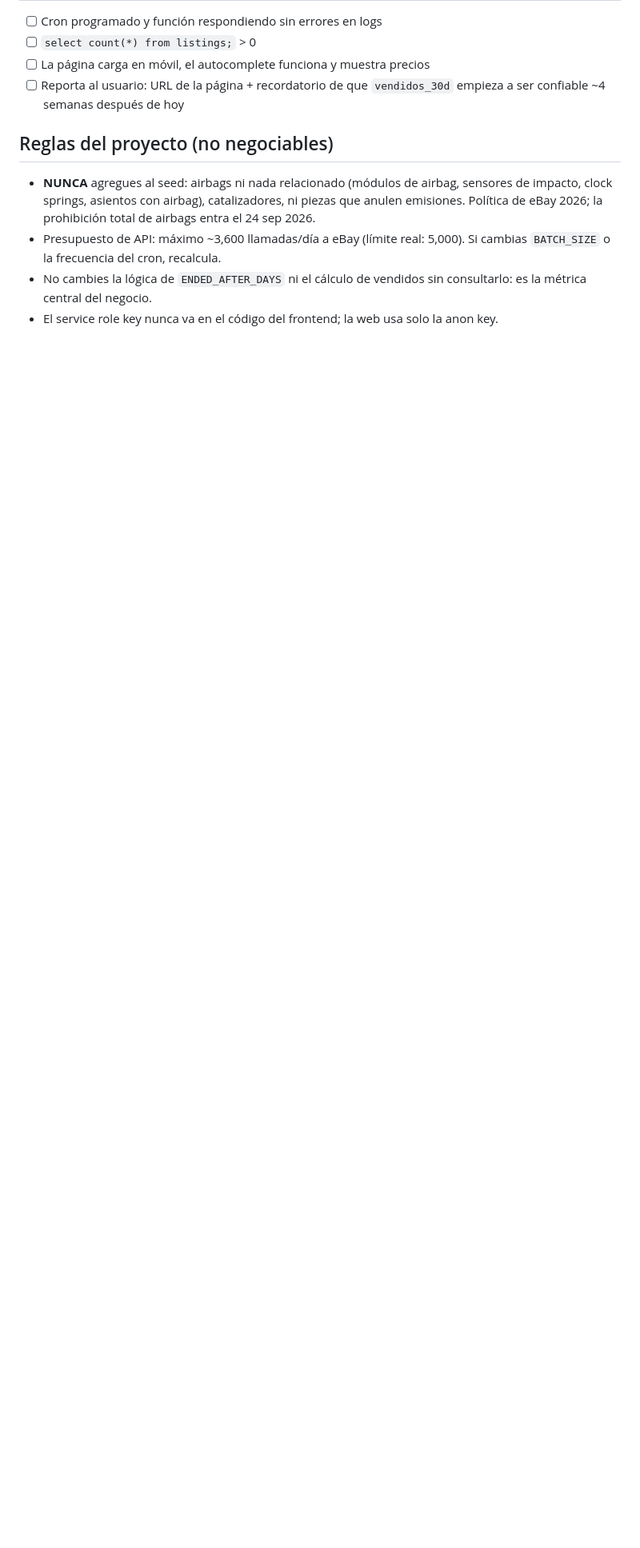
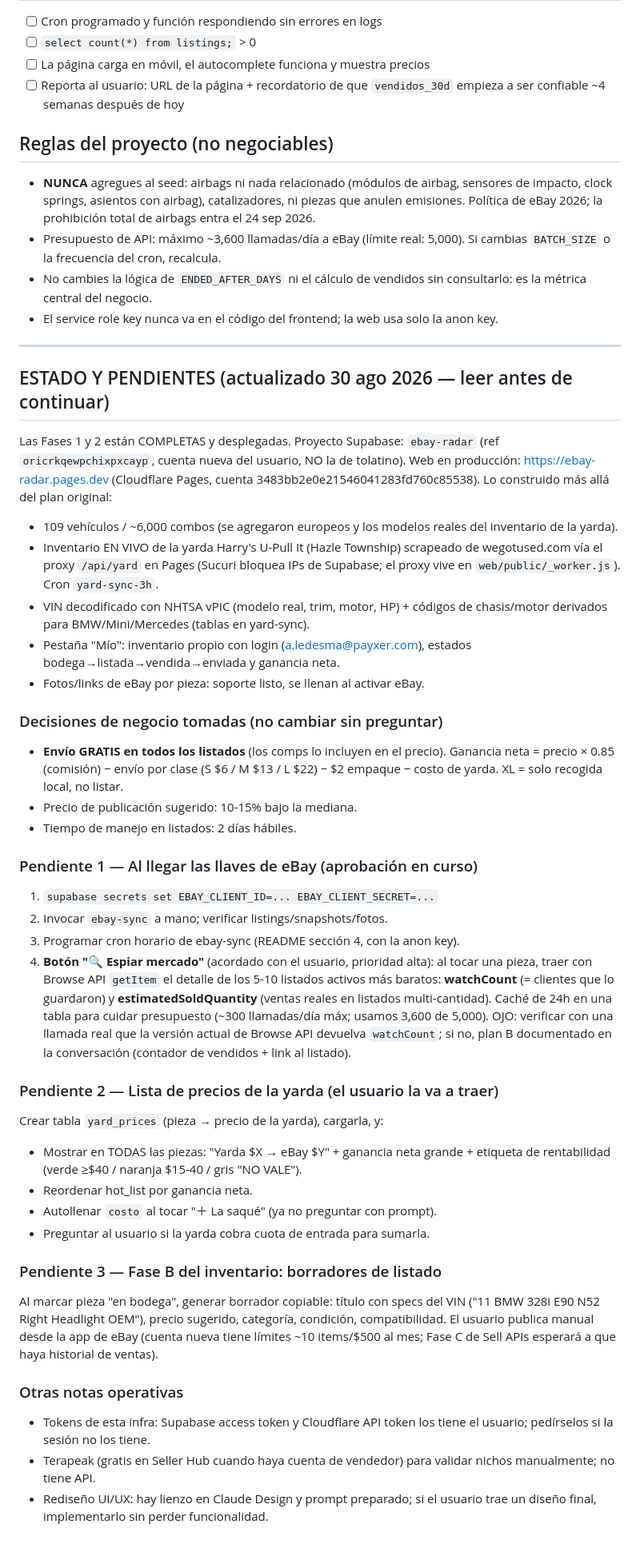
Before and after one commit to devpayxer/Merchant, a Markdown page: CLAUDE.md, the part around the change. Shown at 80% size. Rendered like a GitHub page; blank space fills up the shorter version.

Commit message:
Documentar estado, decisiones de negocio y pendientes (espiar mercado, precios de yarda, Fase B)
Co-Authored-By: Claude Fable 5 <noreply@anthropic.com>
Claude-Session: https://claude.ai/code/session_01H6qrCCLm5GzVqmFdsYmb8J

```diff
--- a/CLAUDE.md
+++ b/CLAUDE.md
@@ -57,3 +57,71 @@ Crea `web/` en este repo y deploya a Cloudflare Pages. El usuario la abrirá des
 - Presupuesto de API: máximo ~3,600 llamadas/día a eBay (límite real: 5,000). Si cambias `BATCH_SIZE` o la frecuencia del cron, recalcula.
 - No cambies la lógica de `ENDED_AFTER_DAYS` ni el cálculo de vendidos sin consultarlo: es la métrica central del negocio.
 - El service role key nunca va en el código del frontend; la web usa solo la anon key.
+
+---
+
+## ESTADO Y PENDIENTES (actualizado 30 ago 2026 — leer antes de continuar)
+
+Las Fases 1 y 2 están COMPLETAS y desplegadas. Proyecto Supabase: `ebay-radar`
+(ref `oricrkqewpchixpxcayp`, cuenta nueva del usuario, NO la de tolatino).
+Web en producción: https://ebay-radar.pages.dev (Cloudflare Pages, cuenta
+3483bb2e0e21546041283fd760c85538). Lo construido más allá del plan original:
+
+- 109 vehículos / ~6,000 combos (se agregaron europeos y los modelos reales
+  del inventario de la yarda).
+- Inventario EN VIVO de la yarda Harry's U-Pull It (Hazle Township) scrapeado
+  de wegotused.com vía el proxy `/api/yard` en Pages (Sucuri bloquea IPs de
+  Supabase; el proxy vive en `web/public/_worker.js`). Cron `yard-sync-3h`.
+- VIN decodificado con NHTSA vPIC (modelo real, trim, motor, HP) + códigos de
+  chasis/motor derivados para BMW/Mini/Mercedes (tablas en yard-sync).
+- Pestaña "Mío": inventario propio con login (a.ledesma@payxer.com), estados
+  bodega→listada→vendida→enviada y ganancia neta.
+- Fotos/links de eBay por pieza: soporte listo, se llenan al activar eBay.
+
+### Decisiones de negocio tomadas (no cambiar sin preguntar)
+
+- **Envío GRATIS en todos los listados** (los comps lo incluyen en el precio).
+  Ganancia neta = precio × 0.85 (comisión) − envío por clase (S $6 / M $13 /
+  L $22) − $2 empaque − costo de yarda. XL = solo recogida local, no listar.
+- Precio de publicación sugerido: 10-15% bajo la mediana.
+- Tiempo de manejo en listados: 2 días hábiles.
+
+### Pendiente 1 — Al llegar las llaves de eBay (aprobación en curso)
+
+1. `supabase secrets set EBAY_CLIENT_ID=... EBAY_CLIENT_SECRET=...`
+2. Invocar `ebay-sync` a mano; verificar listings/snapshots/fotos.
+3. Programar cron horario de ebay-sync (README sección 4, con la anon key).
+4. **Botón "🔍 Espiar mercado"** (acordado con el usuario, prioridad alta):
+   al tocar una pieza, traer con Browse API `getItem` el detalle de los 5-10
+   listados activos más baratos: **watchCount** (= clientes que lo guardaron)
+   y **estimatedSoldQuantity** (ventas reales en listados multi-cantidad).
+   Caché de 24h en una tabla para cuidar presupuesto (~300 llamadas/día máx;
+   usamos 3,600 de 5,000). OJO: verificar con una llamada real que la versión
+   actual de Browse API devuelva `watchCount`; si no, plan B documentado en
+   la conversación (contador de vendidos + link al listado).
+
+### Pendiente 2 — Lista de precios de la yarda (el usuario la va a traer)
+
+Crear tabla `yard_prices` (pieza → precio de la yarda), cargarla, y:
+- Mostrar en TODAS las piezas: "Yarda $X → eBay $Y" + ganancia neta grande +
+  etiqueta de rentabilidad (verde ≥$40 / naranja $15-40 / gris "NO VALE").
+- Reordenar hot_list por ganancia neta.
+- Autollenar `costo` al tocar "＋ La saqué" (ya no preguntar con prompt).
+- Preguntar al usuario si la yarda cobra cuota de entrada para sumarla.
+
+### Pendiente 3 — Fase B del inventario: borradores de listado
+
+Al marcar pieza "en bodega", generar borrador copiable: título con specs del
+VIN ("11 BMW 328i E90 N52 Right Headlight OEM"), precio sugerido, categoría,
+condición, compatibilidad. El usuario publica manual desde la app de eBay
+(cuenta nueva tiene límites ~10 items/$500 al mes; Fase C de Sell APIs
+esperará a que haya historial de ventas).
+
+### Otras notas operativas
+
+- Tokens de esta infra: Supabase access token y Cloudflare API token los
+  tiene el usuario; pedírselos si la sesión no los tiene.
+- Terapeak (gratis en Seller Hub cuando haya cuenta de vendedor) para validar
+  nichos manualmente; no tiene API.
+- Rediseño UI/UX: hay lienzo en Claude Design y prompt preparado; si el
+  usuario trae un diseño final, implementarlo sin perder funcionalidad.
```
